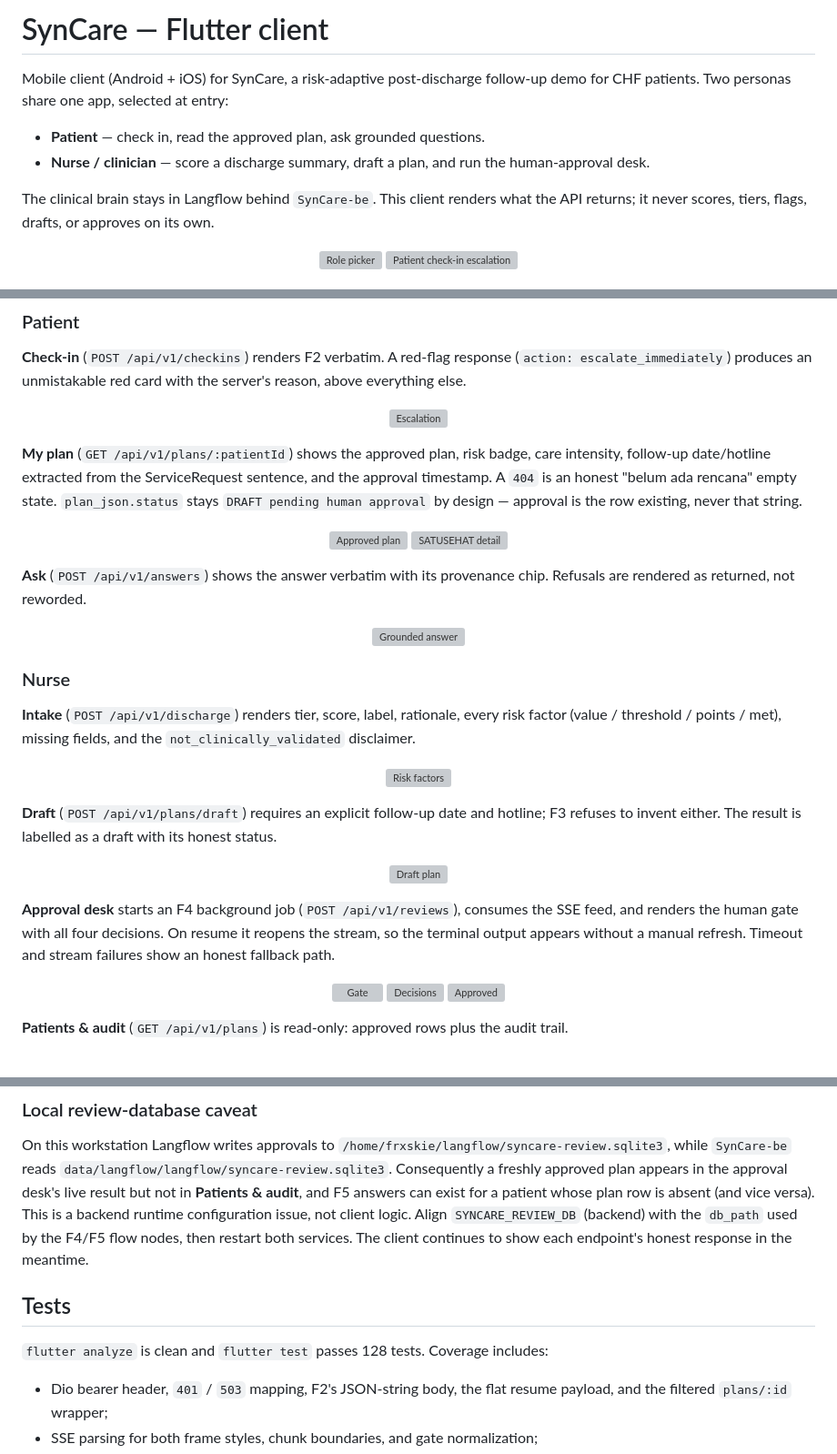
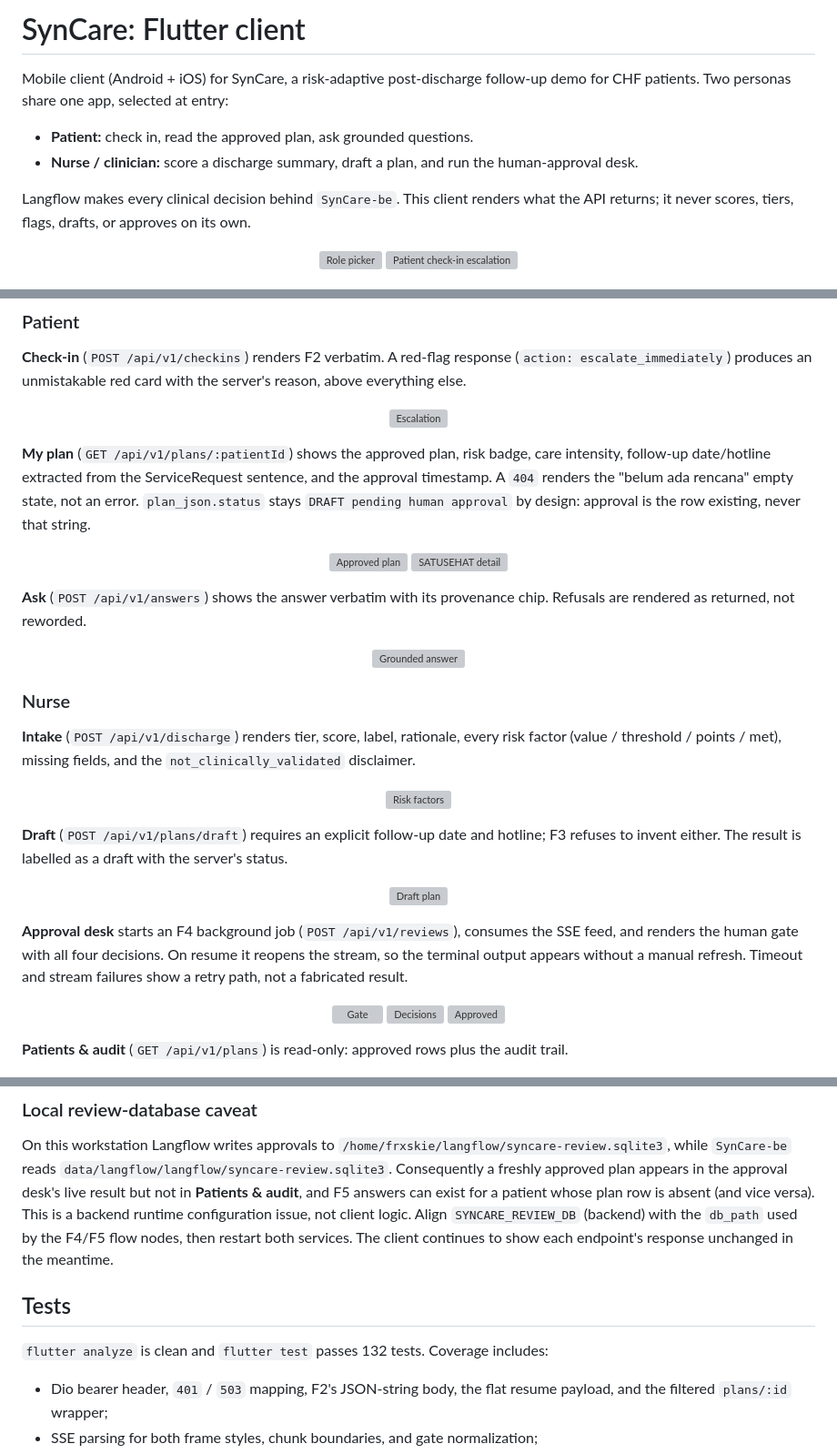
Before and after one commit to Frsxk/SynCare-fe, a Markdown page: README.md, 3 parts joined by grey strips. Shown at 91% size. Rendered like a GitHub page; grey boxes are pictures that could not be loaded.

Commit message:
docs: record design direction and clean project copy

```diff
--- a/README.md
+++ b/README.md
@@ -1,12 +1,12 @@
-# SynCare — Flutter client
+# SynCare: Flutter client
 
 Mobile client (Android + iOS) for SynCare, a risk-adaptive post-discharge follow-up demo for CHF
 patients. Two personas share one app, selected at entry:
 
-- **Patient** — check in, read the approved plan, ask grounded questions.
-- **Nurse / clinician** — score a discharge summary, draft a plan, and run the human-approval desk.
+- **Patient:** check in, read the approved plan, ask grounded questions.
+- **Nurse / clinician:** score a discharge summary, draft a plan, and run the human-approval desk.
 
-The clinical brain stays in Langflow behind `SynCare-be`. This client renders what the API returns;
+Langflow makes every clinical decision behind `SynCare-be`. This client renders what the API returns;
 it never scores, tiers, flags, drafts, or approves on its own.
 
 <p align="center">
@@ -37,8 +37,8 @@ above everything else.
 
 **My plan** (`GET /api/v1/plans/:patientId`) shows the approved plan, risk badge, care intensity,
 follow-up date/hotline extracted from the ServiceRequest sentence, and the approval timestamp.
-A `404` is an honest "belum ada rencana" empty state. `plan_json.status` stays
-`DRAFT pending human approval` by design — approval is the row existing, never that string.
+A `404` renders the "belum ada rencana" empty state, not an error. `plan_json.status` stays
+`DRAFT pending human approval` by design: approval is the row existing, never that string.
 
 <p align="center">
   <img src="docs/screenshots/04-patient-plan.webp" width="300" alt="Approved plan">
@@ -58,13 +58,14 @@ rendered as returned, not reworded.
 <p align="center"><img src="docs/screenshots/11-nurse-intake-factors.webp" width="300" alt="Risk factors"></p>
 
 **Draft** (`POST /api/v1/plans/draft`) requires an explicit follow-up date and hotline; F3 refuses
-to invent either. The result is labelled as a draft with its honest status.
+to invent either. The result is labelled as a draft with the server's status.
 
 <p align="center"><img src="docs/screenshots/14-nurse-draft-result.webp" width="300" alt="Draft plan"></p>
 
 **Approval desk** starts an F4 background job (`POST /api/v1/reviews`), consumes the SSE feed, and
 renders the human gate with all four decisions. On resume it reopens the stream, so the terminal
-output appears without a manual refresh. Timeout and stream failures show an honest fallback path.
+output appears without a manual refresh. Timeout and stream failures show a retry path, not a
+fabricated result.
 
 <p align="center">
   <img src="docs/screenshots/18-approval-gate.webp" width="260" alt="Gate">
@@ -140,11 +141,11 @@ approved plan appears in the approval desk's live result but not in **Patients &
 answers can exist for a patient whose plan row is absent (and vice versa). This is a backend
 runtime configuration issue, not client logic. Align `SYNCARE_REVIEW_DB` (backend) with the
 `db_path` used by the F4/F5 flow nodes, then restart both services. The client continues to show
-each endpoint's honest response in the meantime.
+each endpoint's response unchanged in the meantime.
 
 ## Tests
 
-`flutter analyze` is clean and `flutter test` passes 128 tests. Coverage includes:
+`flutter analyze` is clean and `flutter test` passes 132 tests. Coverage includes:
 
 - Dio bearer header, `401` / `503` mapping, F2's JSON-string body, the flat resume payload, and the
   filtered `plans/:id` wrapper;
```
Also changed, not shown: other parts of README.md (+1 -1 lines), DESIGN.md (added, +68 -0 lines).
